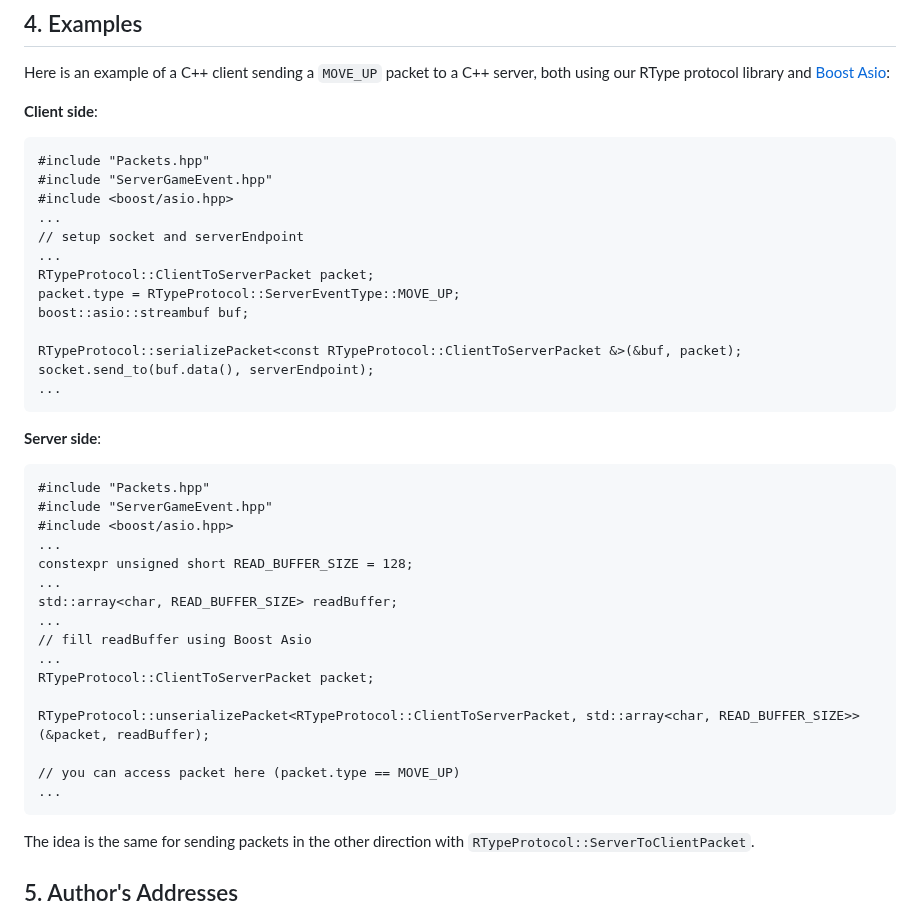
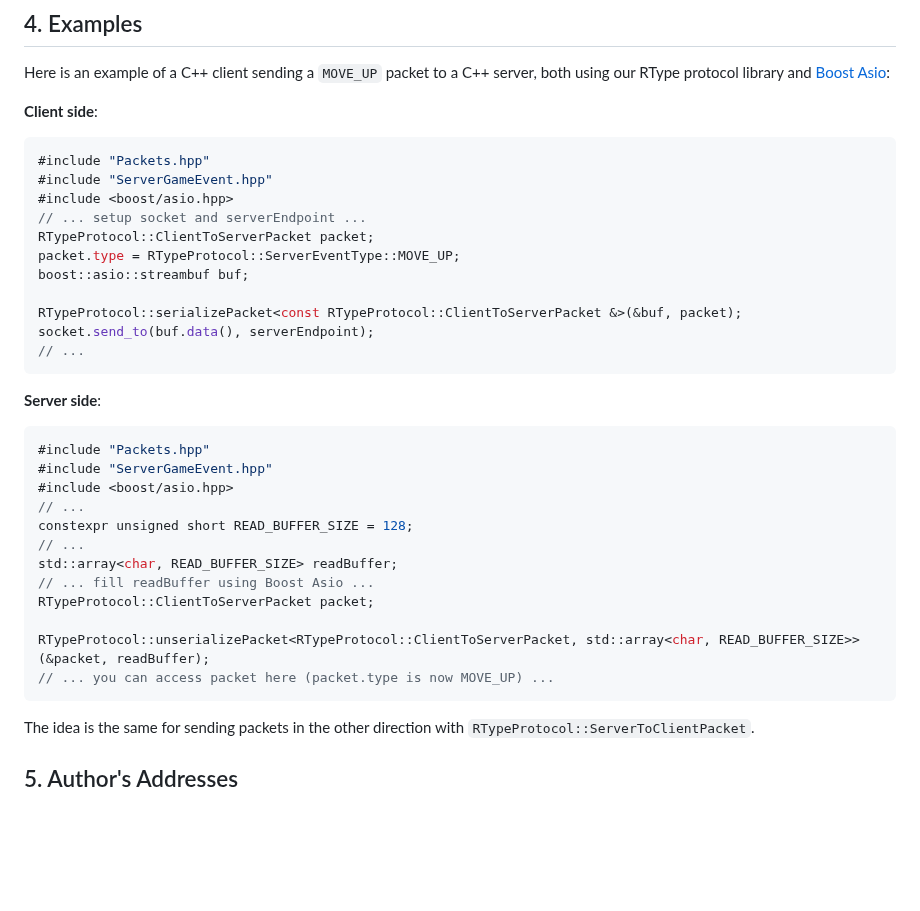
Before and after one commit to UwUClub/R-Type, a Markdown page: doc/RFC.md, the part around the change. Rendered like a GitHub page; blank space fills up the shorter version.

Commit message:
Update RFC.md
Add C++ colors

````diff
--- a/doc/RFC.md
+++ b/doc/RFC.md
@@ -101,40 +101,34 @@ Remember that the server should always have the last word on the client.
 Here is an example of a C++ client sending a `MOVE_UP` packet to a C++ server, both using our RType protocol library and [Boost Asio](https://www.boost.org/doc/libs/1_83_0/doc/html/boost_asio.html):
 
 **Client side**:
-```
+```C++
 #include "Packets.hpp"
 #include "ServerGameEvent.hpp"
 #include <boost/asio.hpp>
-...
-// setup socket and serverEndpoint
-...
+// ... setup socket and serverEndpoint ...
 RTypeProtocol::ClientToServerPacket packet;
 packet.type = RTypeProtocol::ServerEventType::MOVE_UP;
 boost::asio::streambuf buf;
 
 RTypeProtocol::serializePacket<const RTypeProtocol::ClientToServerPacket &>(&buf, packet);
 socket.send_to(buf.data(), serverEndpoint);
-...
+// ...
 ```
 
 **Server side**:
-```
+```C++
 #include "Packets.hpp"
 #include "ServerGameEvent.hpp"
 #include <boost/asio.hpp>
-...
+// ...
 constexpr unsigned short READ_BUFFER_SIZE = 128;
-...
+// ...
 std::array<char, READ_BUFFER_SIZE> readBuffer;
-...
-// fill readBuffer using Boost Asio
-...
+// ... fill readBuffer using Boost Asio ...
 RTypeProtocol::ClientToServerPacket packet;
 
 RTypeProtocol::unserializePacket<RTypeProtocol::ClientToServerPacket, std::array<char, READ_BUFFER_SIZE>>(&packet, readBuffer);
-
-// you can access packet here (packet.type == MOVE_UP)
-...
+// ... you can access packet here (packet.type is now MOVE_UP) ...
 ```
 
 The idea is the same for sending packets in the other direction with `RTypeProtocol::ServerToClientPacket`.
````
